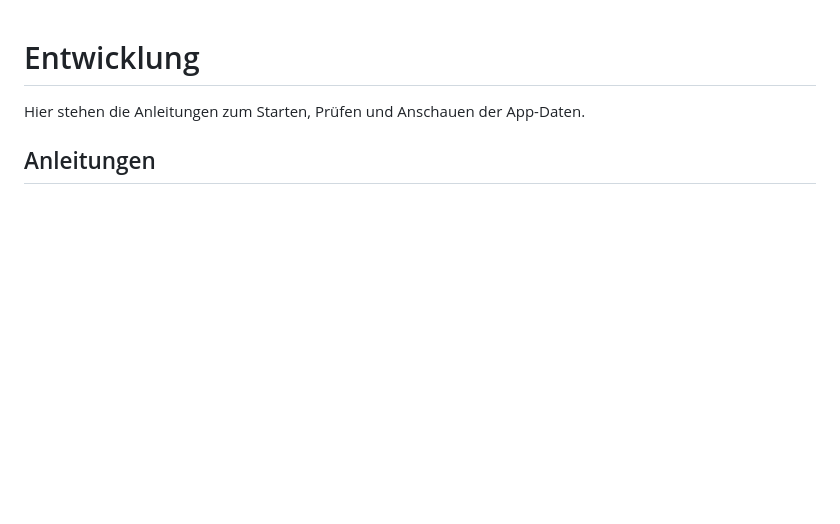
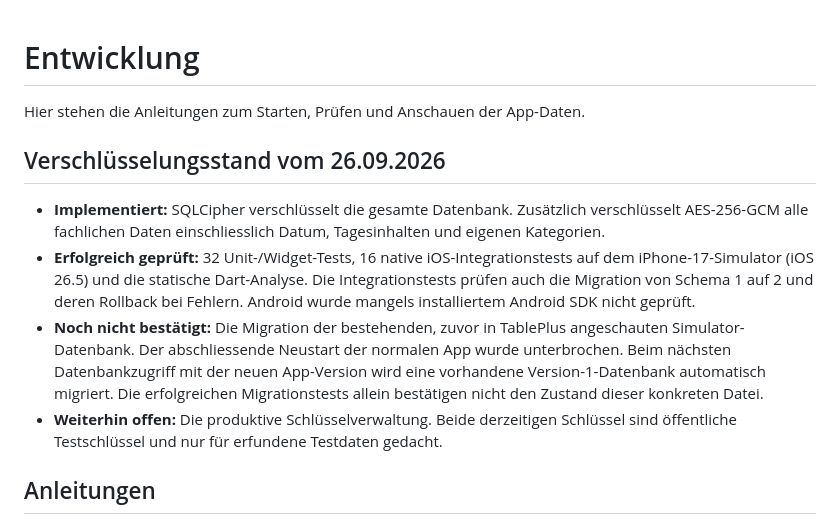
Before and after one commit to NasaboyZ/Regelm-ssig, a Markdown page: docs/entwicklung/README.md, the part around the change. GitHub-like rendering; blank space fills up the shorter version.

```diff
--- a/docs/entwicklung/README.md
+++ b/docs/entwicklung/README.md
@@ -1,6 +1,23 @@
 # Entwicklung
 
 Hier stehen die Anleitungen zum Starten, Prüfen und Anschauen der App-Daten.
+
+## Verschlüsselungsstand vom 26.09.2026
+
+- **Implementiert:** SQLCipher verschlüsselt die gesamte Datenbank. Zusätzlich
+  verschlüsselt AES-256-GCM alle fachlichen Daten einschliesslich Datum,
+  Tagesinhalten und eigenen Kategorien.
+- **Erfolgreich geprüft:** 32 Unit-/Widget-Tests, 16 native iOS-Integrationstests
+  auf dem iPhone-17-Simulator (iOS 26.5) und die statische Dart-Analyse.
+  Die Integrationstests prüfen auch die Migration von Schema 1 auf 2 und deren
+  Rollback bei Fehlern. Android wurde mangels installiertem Android SDK nicht geprüft.
+- **Noch nicht bestätigt:** Die Migration der bestehenden, zuvor in TablePlus
+  angeschauten Simulator-Datenbank. Der abschliessende Neustart der normalen App
+  wurde unterbrochen. Beim nächsten Datenbankzugriff mit der neuen App-Version
+  wird eine vorhandene Version-1-Datenbank automatisch migriert. Die erfolgreichen
+  Migrationstests allein bestätigen nicht den Zustand dieser konkreten Datei.
+- **Weiterhin offen:** Die produktive Schlüsselverwaltung. Beide derzeitigen
+  Schlüssel sind öffentliche Testschlüssel und nur für erfundene Testdaten gedacht.
 
 ## Anleitungen
 
```
Also changed, not shown: docs/entwicklung/sqlcipher_speicherung.md (+6 -0 lines), docs/erkenntnisse/003_sqlcipher_speicherung_und_tableplus.md (+7 -0 lines).
